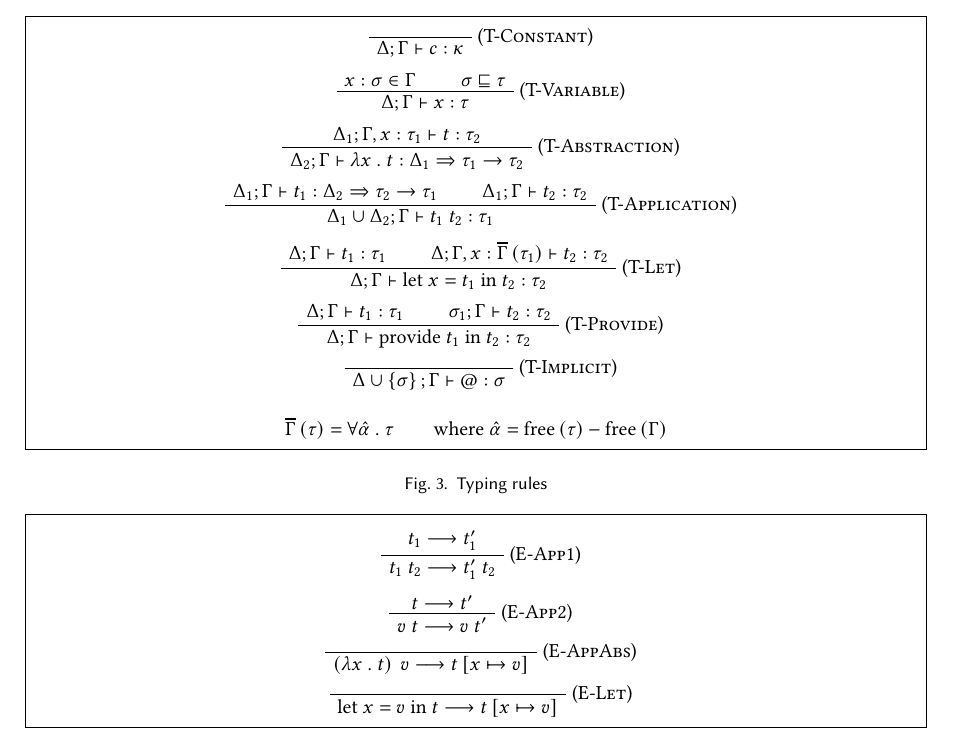
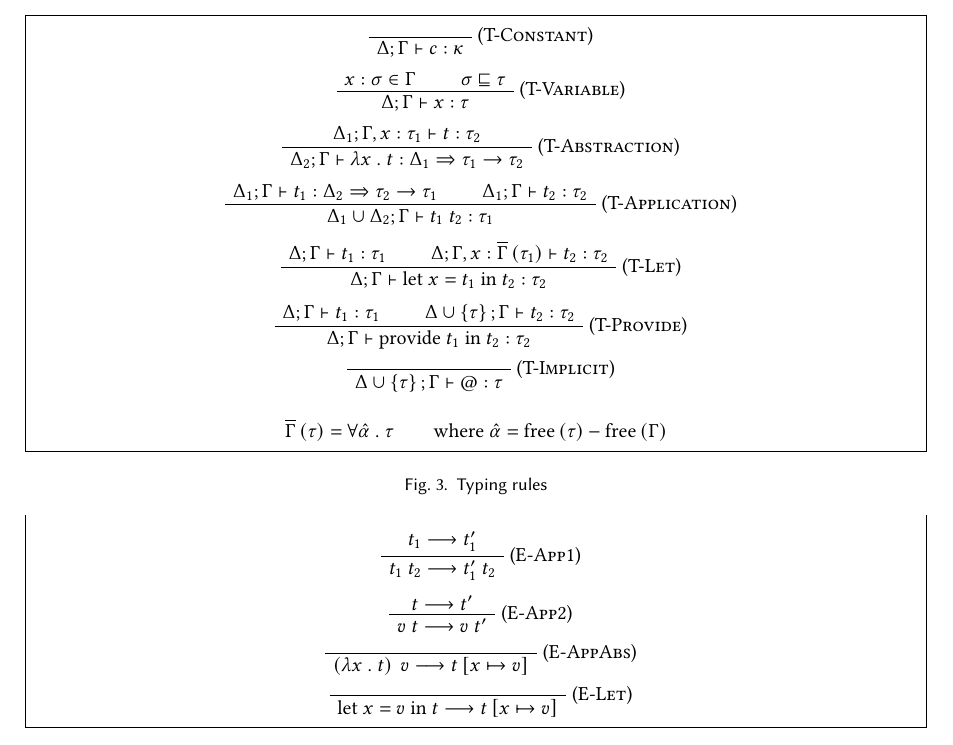
Before and after one commit to stepchowfun/polymorphism-paper, a LaTeX paper (main.tex): part of page 2 of 2, cut so that both start at the same text. Compiled offline with pdfLaTeX.

Commit message:
Fix typos

```diff
--- a/main.tex
+++ b/main.tex
@@ -221,7 +221,7 @@
 
       \begin{prooftree}
           \AxiomC{$\entails{\Delta; \Gamma}{\hastype{t_1}{\tau_1}}$}
-          \AxiomC{$\entails{\sigma_1; \Gamma}{\hastype{t_2}{\tau_2}}$}
+          \AxiomC{$\entails{\Delta \cup \left\{ \tau \right\}; \Gamma}{\hastype{t_2}{\tau_2}}$}
         \RightLabel{(\textsc{T-Provide})}
         \BinaryInfC{$\entails{\Delta; \Gamma}{\hastype{\provide{t_1}{t_2}}{\tau_2}}$}
       \end{prooftree}
@@ -229,7 +229,7 @@
       \begin{prooftree}
           \AxiomC{}
         \RightLabel{(\textsc{T-Implicit})}
-        \UnaryInfC{$\entails{\Delta \cup \left\{ \sigma \right\}; \Gamma}{\hastype{@}{\sigma}}$}
+        \UnaryInfC{$\entails{\Delta \cup \left\{ \tau \right\}; \Gamma}{\hastype{@}{\tau}}$}
       \end{prooftree}
 
       $$ \generalize{\tau} = \tabs{\hat{\alpha}}{\tau} \qquad \text{where } \hat{\alpha} = \freevars{\tau} - \freevars{\Gamma} $$
```
